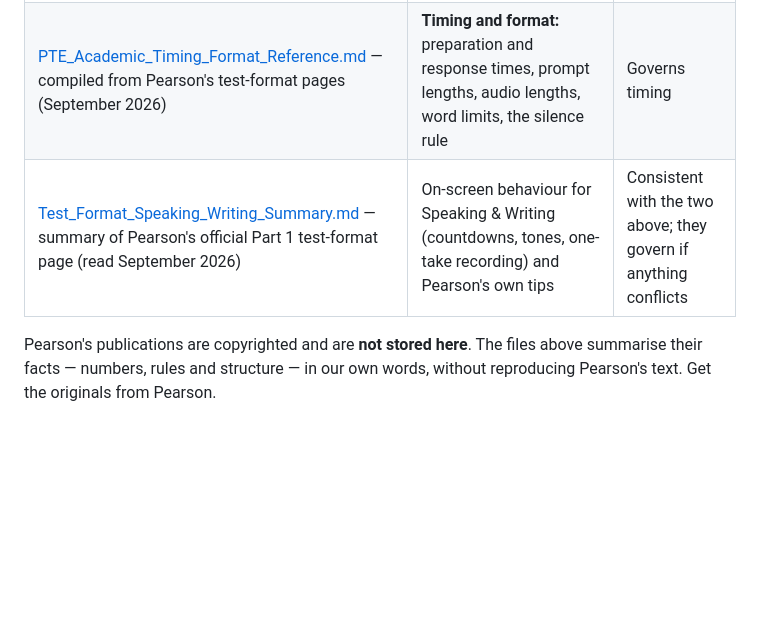
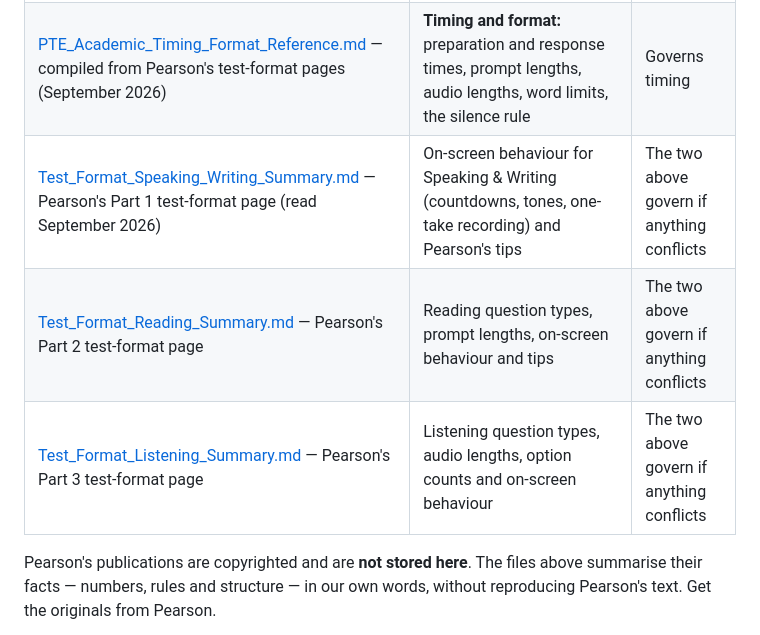
Before and after one commit to chamwong123-glitch/PTEScoreLab, a Markdown page: reference/README.md, the part around the change. GitHub-like rendering; blank space fills up the shorter version.

```diff
--- a/reference/README.md
+++ b/reference/README.md
@@ -8,7 +8,9 @@ The sources PTE Score Lab is built against, and a record of how each question ty
 |---|---|---|
 | [Score_Guide_Summary.md](Score_Guide_Summary.md) — summary of Pearson's *PTE Academic Test Taker Score Guide* (2025) | **Marking:** traits and their maximums, correct/incorrect vs partial credit, negative marking, the zero rule, which skills each question type scores, and how many of each appear per test | Governs marking |
 | [PTE_Academic_Timing_Format_Reference.md](PTE_Academic_Timing_Format_Reference.md) — compiled from Pearson's test-format pages (September 2026) | **Timing and format:** preparation and response times, prompt lengths, audio lengths, word limits, the silence rule | Governs timing |
-| [Test_Format_Speaking_Writing_Summary.md](Test_Format_Speaking_Writing_Summary.md) — summary of Pearson's official Part 1 test-format page (read September 2026) | On-screen behaviour for Speaking & Writing (countdowns, tones, one-take recording) and Pearson's own tips | Consistent with the two above; they govern if anything conflicts |
+| [Test_Format_Speaking_Writing_Summary.md](Test_Format_Speaking_Writing_Summary.md) — Pearson's Part 1 test-format page (read September 2026) | On-screen behaviour for Speaking & Writing (countdowns, tones, one-take recording) and Pearson's tips | The two above govern if anything conflicts |
+| [Test_Format_Reading_Summary.md](Test_Format_Reading_Summary.md) — Pearson's Part 2 test-format page | Reading question types, prompt lengths, on-screen behaviour and tips | The two above govern if anything conflicts |
+| [Test_Format_Listening_Summary.md](Test_Format_Listening_Summary.md) — Pearson's Part 3 test-format page | Listening question types, audio lengths, option counts and on-screen behaviour | The two above govern if anything conflicts |
 
 Pearson's publications are copyrighted and are **not stored here**. The files above summarise their facts — numbers, rules and structure — in our own words, without reproducing Pearson's text. Get the originals from Pearson.
 
```
Also changed, not shown: reference/Test_Format_Listening_Summary.md (added, +27 -0 lines), reference/Test_Format_Reading_Summary.md (added, +32 -0 lines).
